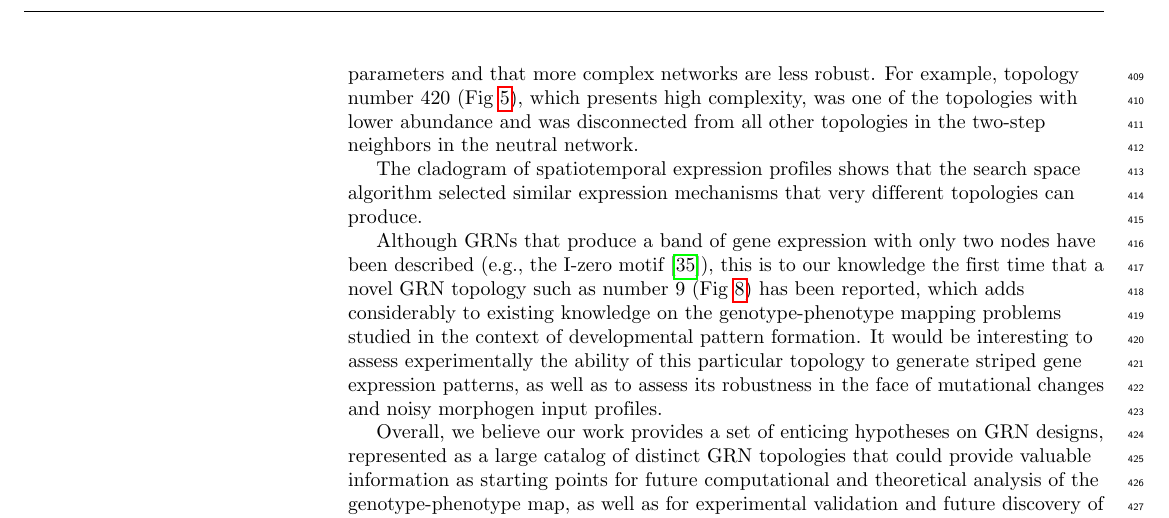
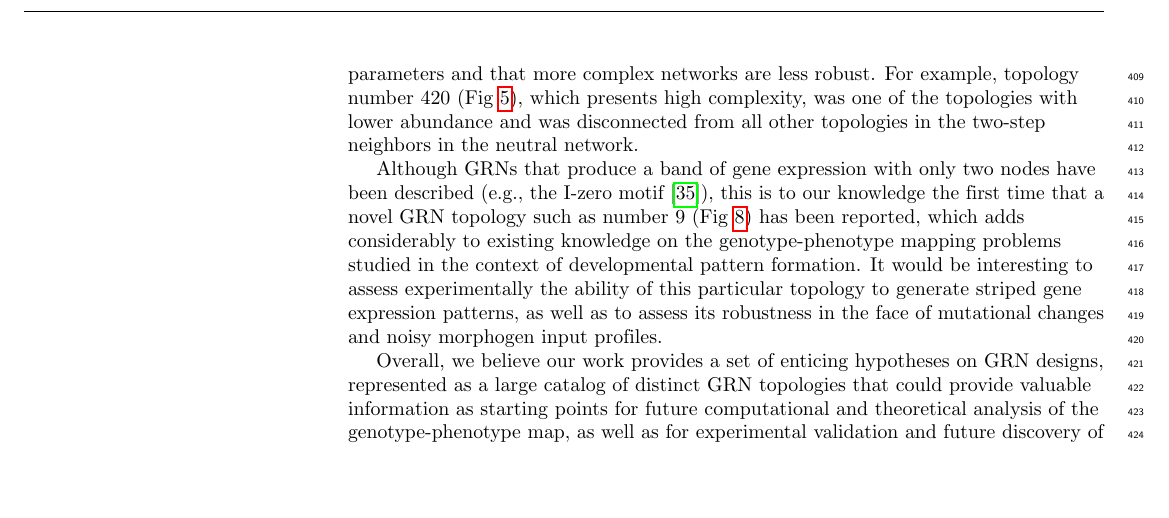
Before and after one commit to Nesper94/gene-regulatory-networks, a LaTeX document (docs/manuscript/manuscript.tex): part of page 12 of 24, cut so that both start at the same text, the shorter picture padded with empty space. Compiled offline with pdfLaTeX.

Commit message:
update manuscript

```diff
--- a/docs/manuscript/manuscript.tex
+++ b/docs/manuscript/manuscript.tex
@@ -1080,10 +1080,6 @@ presents high complexity, was one of the
 topologies with lower abundance and was disconnected from all other topologies
 in the two-step neighbors in the neutral network.
 
-The cladogram of spatiotemporal expression profiles shows that the search space
-algorithm selected similar expression mechanisms that very
-different topologies can produce.
-
 Although GRNs that produce a band of gene expression with only two nodes have
 been described (e.g., the I-zero motif~\cite{Schaerli2014}), this is to our
 knowledge the first time that a novel GRN topology such as number
```
